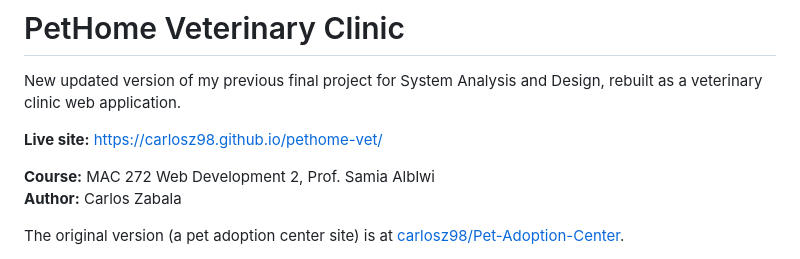
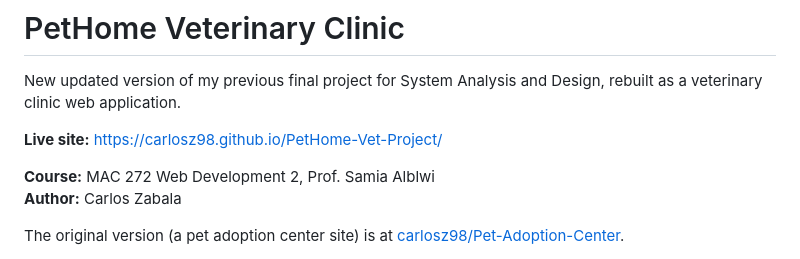
Before and after one commit to carlosz98/PetHome-Vet-Project, a Markdown page: README.md, the part around the change. Drawn GitHub-style.

Commit message:
Update live site URL in README.md

```diff
--- a/README.md
+++ b/README.md
@@ -2,7 +2,7 @@
 
 New updated version of my previous final project for System Analysis and Design, rebuilt as a veterinary clinic web application.
 
-**Live site:** https://carlosz98.github.io/pethome-vet/
+**Live site:** https://carlosz98.github.io/PetHome-Vet-Project/
 
 **Course:** MAC 272 Web Development 2, Prof. Samia Alblwi
 **Author:** Carlos Zabala
```
